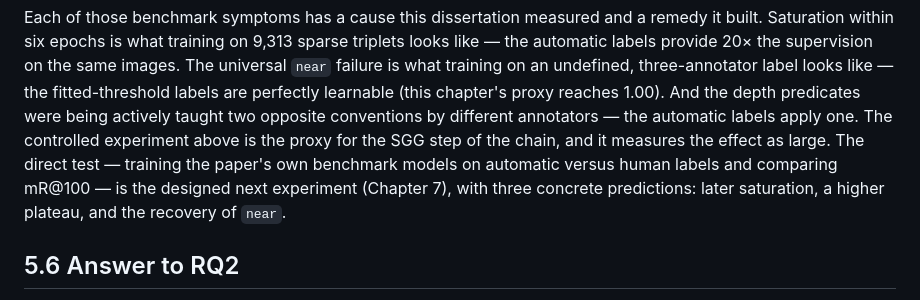
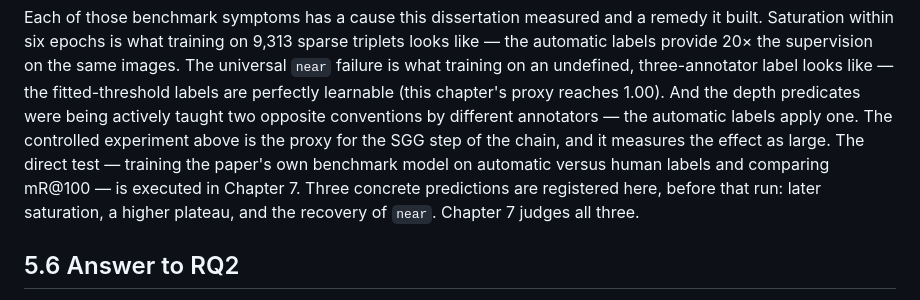
Before and after one commit to shah-arbisoft/spatial-auto-annotation, a Markdown page: dissertation/chapter5_results_rq2.md, the part around the change. Rendered like a GitHub page.

```diff
--- a/dissertation/chapter5_results_rq2.md
+++ b/dissertation/chapter5_results_rq2.md
@@ -99,10 +99,10 @@ learnable (this chapter's proxy reaches 1.00). And the depth predicates were
 being actively taught two opposite conventions by different annotators — the
 automatic labels apply one. The controlled experiment above is the proxy for
 the SGG step of the chain, and it measures the effect as large. The direct
-test — training the paper's own benchmark models on automatic versus human
-labels and comparing mR@100 — is the designed next experiment (Chapter 7),
-with three concrete predictions: later saturation, a higher plateau, and the
-recovery of `near`.
+test — training the paper's own benchmark model on automatic versus human
+labels and comparing mR@100 — is executed in Chapter 7. Three concrete
+predictions are registered here, before that run: later saturation, a higher
+plateau, and the recovery of `near`. Chapter 7 judges all three.
 
 ## 5.6 Answer to RQ2
 
```
Also changed, not shown: dissertation/chapter1_introduction.md (+3 -2 lines), dissertation/chapter2_literature_review.md (+1 -1 lines).
